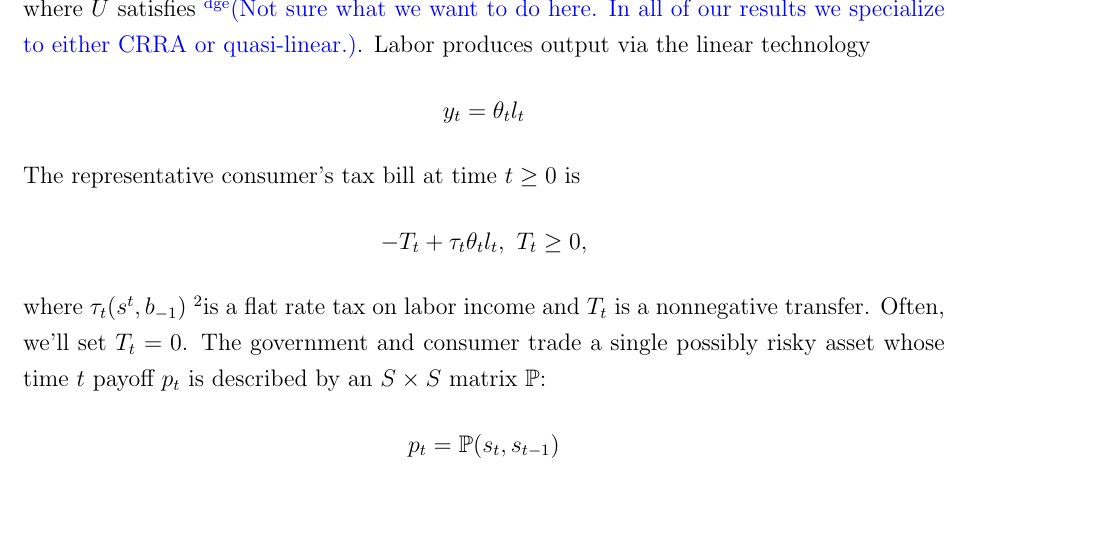
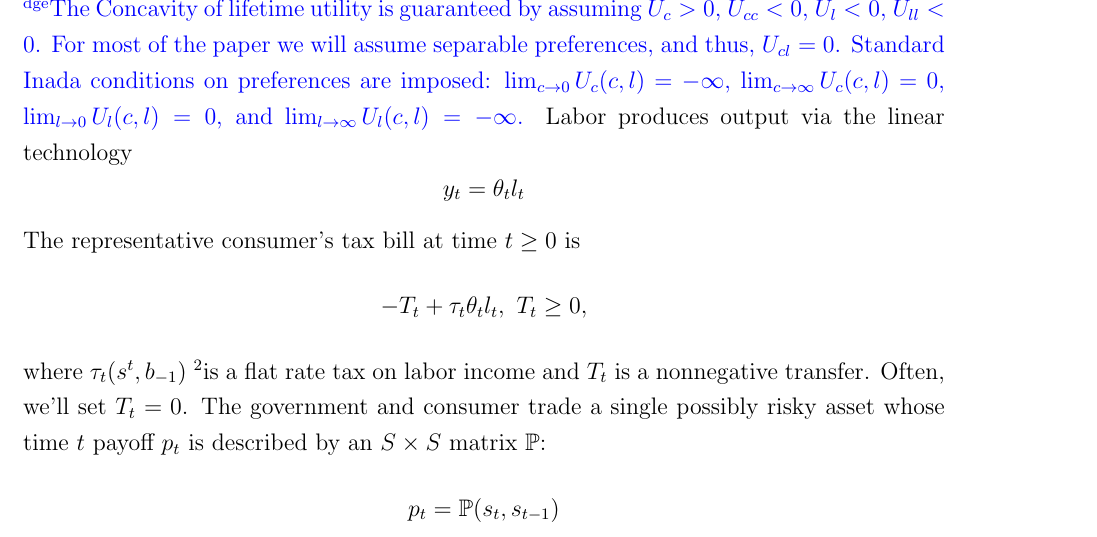
Before and after one commit to apb296/BEGS-writeup, a LaTeX paper (BEGS2-presentation/BEGS2_paper.tex): part of page 2 of 26, cut at the place of the change, the shorter picture padded with empty space. Compiled offline with pdfLaTeX; a missing bibliography style is replaced by a similar one.

Commit message:
Minor change that I forgot to commit

```diff
--- a/BEGS2-presentation/BEGS2_paper.tex
+++ b/BEGS2-presentation/BEGS2_paper.tex
@@ -96,7 +96,7 @@ by
 \mathbb{E}_{-1}\sum_{t=0}^{\infty } \beta^t  U\left(
 c_t,l_t\right)  \footnote{\apb{I changed the conditioning to -1 and harmonized the $s^t$ notation }}
 \end{equation}%
-where $U$ satisfies \dge{(Not sure what we want to do here.  In all of our results we specialize to either CRRA or quasi-linear.)}.
+\dge{The Concavity of lifetime utility is guaranteed by assuming $U_c >0$, $U_{cc} <0$, $U_{l} <0$, $U_{ll}<0$.  For most of the paper we will assume separable preferences, and thus, $U_{cl} = 0$.  Standard Inada conditions on preferences are imposed: $\lim_{c\rightarrow 0} U_c(c,l) = -\infty$, $\lim_{c\rightarrow\infty} U_c(c,l)  =0$, $\lim_{l\rightarrow 0} U_l(c,l) = 0$, and $\lim_{l\rightarrow\infty} U_l(c,l) = -\infty$.}
   Labor produces output via the linear technology
   \begin{equation*}
   y_t=\theta_{t} l_{t} \end{equation*}
```
